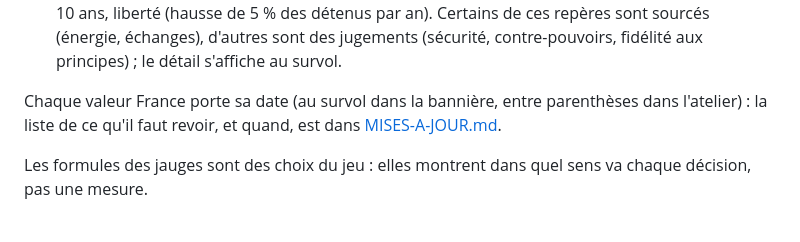
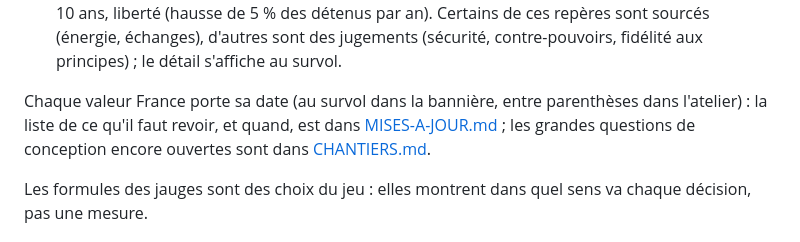
Before and after one commit to labo-de-la-bande/labo-de-la-bande.github.io, a Markdown page: README.md, the part around the change. Drawn GitHub-style.

```diff
--- a/README.md
+++ b/README.md
@@ -53,7 +53,7 @@ Une bannière fixe en haut de la page affiche treize jauges, du rouge (fragile)
 - un **sélecteur de temps** (aujourd'hui, 10 ans, 30 ans) fait avancer le modèle : population projetée par l'Insee, paris qui arrivent à maturité ;
 - **« Comparer à »** place sur chaque jauge un repère de la France : **aujourd'hui** (trait plein), selon la **tendance** actuelle (trait creux) ou selon les **objectifs officiels** (trait bleu). Les projections n'apparaissent que là où il existe des données : niveau de vie (−0,7 % d'énergie par an depuis 2012, corrigé du climat ; objectif de loi −50 % en 2050), nourriture (terres perdues, population projetée, et demande d'aide alimentaire qui continue de croître comme depuis 20 ans : les Restos du Cœur sont passés de 81,5 à 161 millions de repas entre 2006-2007 et 2024-2025) et, à 10 ans, liberté (hausse de 5 % des détenus par an). Certains de ces repères sont sourcés (énergie, échanges), d'autres sont des jugements (sécurité, contre-pouvoirs, fidélité aux principes) ; le détail s'affiche au survol.
 
-Chaque valeur France porte sa date (au survol dans la bannière, entre parenthèses dans l'atelier) : la liste de ce qu'il faut revoir, et quand, est dans [MISES-A-JOUR.md](MISES-A-JOUR.md).
+Chaque valeur France porte sa date (au survol dans la bannière, entre parenthèses dans l'atelier) : la liste de ce qu'il faut revoir, et quand, est dans [MISES-A-JOUR.md](MISES-A-JOUR.md) ; les grandes questions de conception encore ouvertes sont dans [CHANTIERS.md](CHANTIERS.md).
 
 Les formules des jauges sont des choix du jeu : elles montrent dans quel sens va chaque décision, pas une mesure.
 
```
Also changed, not shown: CHANTIERS.md (added, +19 -0 lines).
